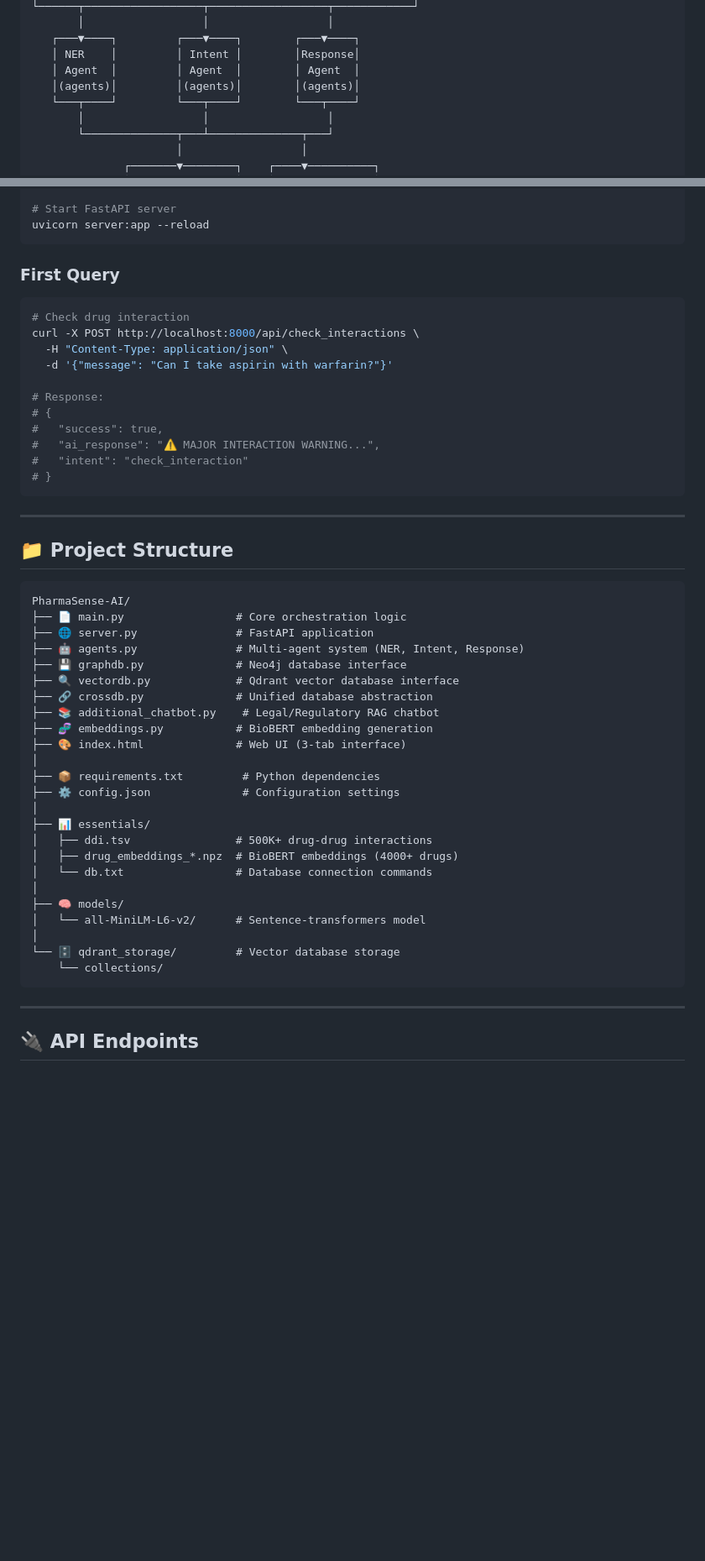
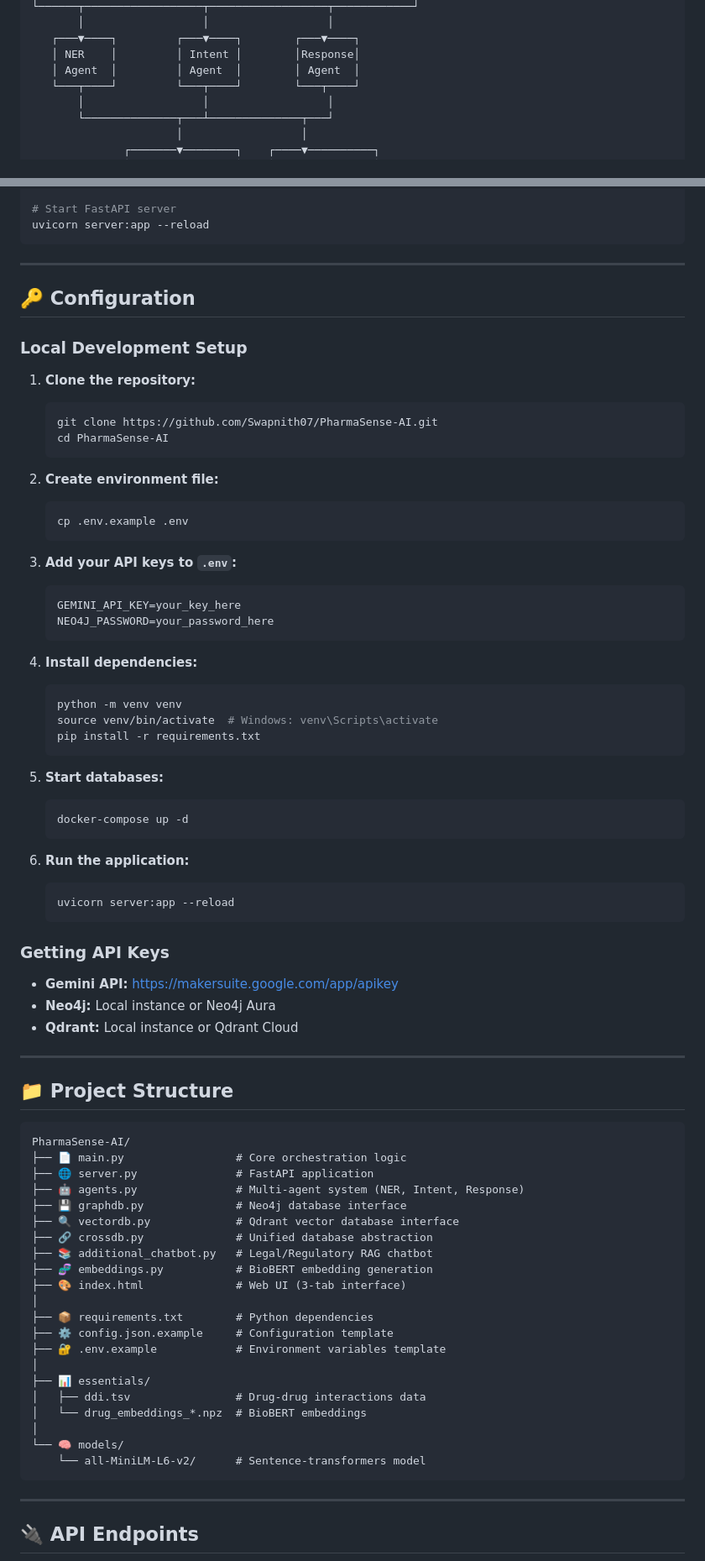
Before and after one commit to Swapnith07/PharmaSense-AI, a Markdown page: README.md, 2 parts joined by grey strips. Shown: that part at 84% size. Drawn GitHub-style; blank space fills up the shorter version.

````diff
--- a/README.md
+++ b/README.md
@@ -76,7 +76,6 @@ PharmaSense AI is a sophisticated pharmaceutical safety system that combines **m
    ┌───▼────┐         ┌───▼────┐        ┌───▼────┐
    │ NER    │         │ Intent │        │Response│
    │ Agent  │         │ Agent  │        │ Agent  │
-   │(agents)│         │(agents)│        │(agents)│
    └───┬────┘         └───┬────┘        └───┬────┘
        │                  │                  │
        └──────────────┬───┴──────────────┬───┘
@@ -148,21 +147,51 @@ docker run -p 6333:6333 -p 6334:6334 \
 uvicorn server:app --reload
 ```
 
-### First Query
+---
 
-```bash
-# Check drug interaction
-curl -X POST http://localhost:8000/api/check_interactions \
-  -H "Content-Type: application/json" \
-  -d '{"message": "Can I take aspirin with warfarin?"}'
+## 🔑 Configuration
 
-# Response:
-# {
-#   "success": true,
-#   "ai_response": "⚠️ MAJOR INTERACTION WARNING...",
-#   "intent": "check_interaction"
-# }
-```
+### Local Development Setup
+
+1. **Clone the repository:**
+   ```bash
+   git clone https://github.com/Swapnith07/PharmaSense-AI.git
+   cd PharmaSense-AI
+   ```
+
+2. **Create environment file:**
+   ```bash
+   cp .env.example .env
+   ```
+
+3. **Add your API keys to `.env`:**
+   ```bash
+   GEMINI_API_KEY=your_key_here
+   NEO4J_PASSWORD=your_password_here
+   ```
+
+4. **Install dependencies:**
+   ```bash
+   python -m venv venv
+   source venv/bin/activate  # Windows: venv\Scripts\activate
+   pip install -r requirements.txt
+   ```
+
+5. **Start databases:**
+   ```bash
+   docker-compose up -d
+   ```
+
+6. **Run the application:**
+   ```bash
+   uvicorn server:app --reload
+   ```
+
+### Getting API Keys
+
+- **Gemini API:** https://makersuite.google.com/app/apikey
+- **Neo4j:** Local instance or Neo4j Aura
+- **Qdrant:** Local instance or Qdrant Cloud
 
 ---
 
@@ -176,23 +205,20 @@ PharmaSense-AI/
 ├── 💾 graphdb.py              # Neo4j database interface
 ├── 🔍 vectordb.py             # Qdrant vector database interface
 ├── 🔗 crossdb.py              # Unified database abstraction
-├── 📚 additional_chatbot.py    # Legal/Regulatory RAG chatbot
+├── 📚 additional_chatbot.py   # Legal/Regulatory RAG chatbot
 ├── 🧬 embeddings.py           # BioBERT embedding generation
 ├── 🎨 index.html              # Web UI (3-tab interface)
 │
-├── 📦 requirements.txt         # Python dependencies
-├── ⚙️ config.json              # Configuration settings
+├── 📦 requirements.txt        # Python dependencies
+├── ⚙️ config.json.example     # Configuration template
+├── 🔐 .env.example            # Environment variables template
 │
 ├── 📊 essentials/
-│   ├── ddi.tsv                # 500K+ drug-drug interactions
-│   ├── drug_embeddings_*.npz  # BioBERT embeddings (4000+ drugs)
-│   └── db.txt                 # Database connection commands
+│   ├── ddi.tsv                # Drug-drug interactions data
+│   └── drug_embeddings_*.npz  # BioBERT embeddings
 │
-├── 🧠 models/
-│   └── all-MiniLM-L6-v2/      # Sentence-transformers model
-│
-└── 🗄️ qdrant_storage/         # Vector database storage
-    └── collections/
+└── 🧠 models/
+    └── all-MiniLM-L6-v2/      # Sentence-transformers model
 ```
 
 ---
````
Also changed, not shown: other parts of README.md (+34 -18 lines).
